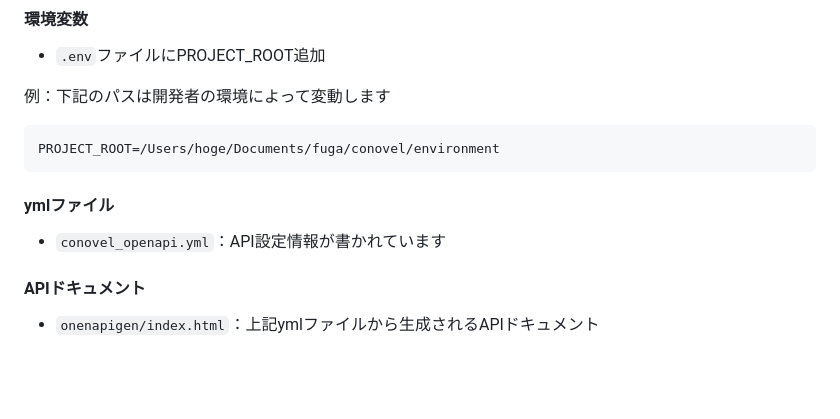
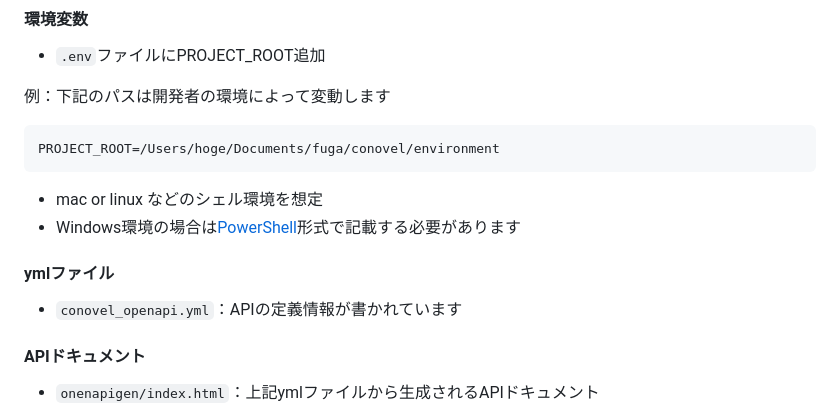
Before and after one commit to Conovel/environment, a Markdown page: README.md, the part around the change. Rendered like a GitHub page; blank space fills up the shorter version.

Commit message:
語句修正、Windows/PowerShellの書式を記載

````diff
--- a/README.md
+++ b/README.md
@@ -118,9 +118,11 @@ docker起動で下記のローカルサーバも起動する
 ```sh
 PROJECT_ROOT=/Users/hoge/Documents/fuga/conovel/environment
 ```
+- mac or linux などのシェル環境を想定
+- Windows環境の場合は[PowerShell](https://learn.microsoft.com/ja-jp/powershell/scripting/samples/managing-current-location?view=powershell-7.4)形式で記載する必要があります
 
 #### ymlファイル
-- `conovel_openapi.yml`：API設定情報が書かれています
+- `conovel_openapi.yml`：APIの定義情報が書かれています
 
 #### APIドキュメント
 - `onenapigen/index.html`：上記ymlファイルから生成されるAPIドキュメント
````
